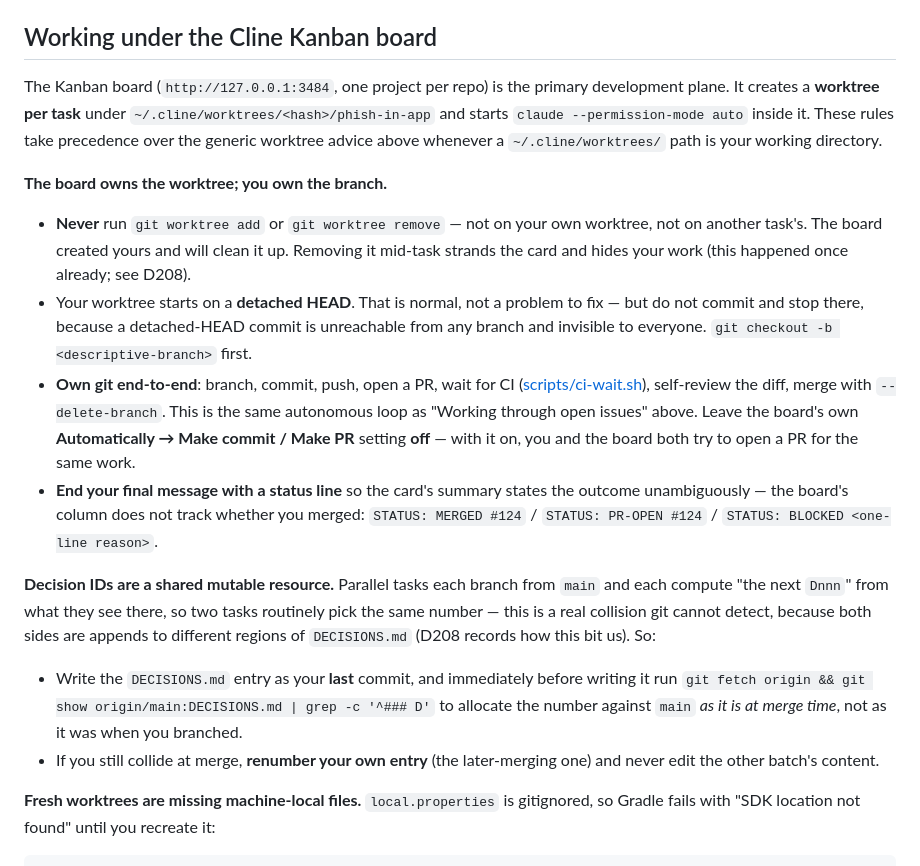
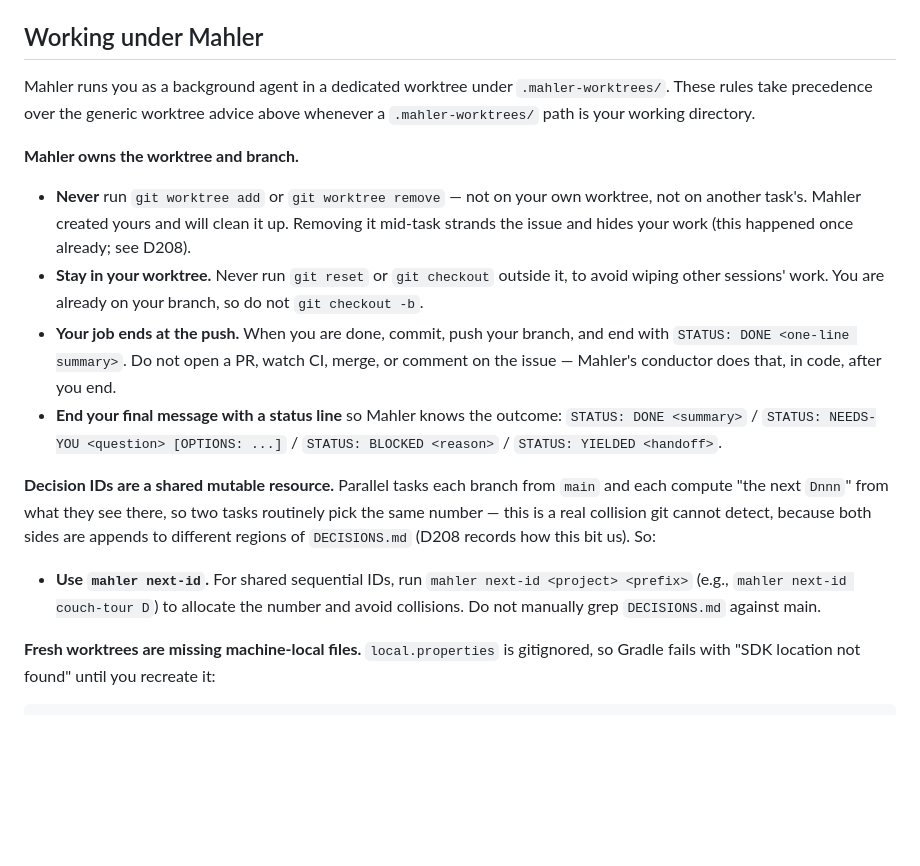
Before and after one commit to mkny13/couch-tour, a Markdown page: CLAUDE.md, the part around one of its changes. Drawn GitHub-style; blank space fills up the shorter version.

```diff
--- a/CLAUDE.md
+++ b/CLAUDE.md
@@ -173,40 +173,31 @@ migration is never the right answer here. Add a `MIGRATION_n_n+1`, register it i
   and an item he marks **needs work** is a real bug report addressed to whoever picks it up
   next — read `UAT.md` before starting work on a feature you might be re-touching.
 
-## Working under the Cline Kanban board
+## Working under Mahler
 
-The Kanban board (`http://127.0.0.1:3484`, one project per repo) is the primary development
-plane. It creates a **worktree per task** under `~/.cline/worktrees/<hash>/phish-in-app` and
-starts `claude --permission-mode auto` inside it. These rules take precedence over the generic
-worktree advice above whenever a `~/.cline/worktrees/` path is your working directory.
+Mahler runs you as a background agent in a dedicated worktree under `.mahler-worktrees/`. These rules take precedence over the generic worktree advice above whenever a `.mahler-worktrees/` path is your working directory.
 
-**The board owns the worktree; you own the branch.**
+**Mahler owns the worktree and branch.**
 
 - **Never** run `git worktree add` or `git worktree remove` — not on your own worktree, not on
-  another task's. The board created yours and will clean it up. Removing it mid-task strands the
-  card and hides your work (this happened once already; see D208).
-- Your worktree starts on a **detached HEAD**. That is normal, not a problem to fix — but do not
-  commit and stop there, because a detached-HEAD commit is unreachable from any branch and
-  invisible to everyone. `git checkout -b <descriptive-branch>` first.
-- **Own git end-to-end**: branch, commit, push, open a PR, wait for CI
-  ([scripts/ci-wait.sh](scripts/ci-wait.sh)), self-review the diff, merge with
-  `--delete-branch`. This is the same autonomous loop as "Working through open issues" above.
-  Leave the board's own **Automatically → Make commit / Make PR** setting **off** — with it on,
-  you and the board both try to open a PR for the same work.
-- **End your final message with a status line** so the card's summary states the outcome
-  unambiguously — the board's column does not track whether you merged:
-  `STATUS: MERGED #124` / `STATUS: PR-OPEN #124` / `STATUS: BLOCKED <one-line reason>`.
+  another task's. Mahler created yours and will clean it up. Removing it mid-task strands the
+  issue and hides your work (this happened once already; see D208).
+- **Stay in your worktree.** Never run `git reset` or `git checkout` outside it, to avoid
+  wiping other sessions' work. You are already on your branch, so do not `git checkout -b`.
+- **Your job ends at the push.** When you are done, commit, push your branch, and end with
+  `STATUS: DONE <one-line summary>`. Do not open a PR, watch CI, merge, or comment on the
+  issue — Mahler's conductor does that, in code, after you end.
+- **End your final message with a status line** so Mahler knows the outcome:
+  `STATUS: DONE <summary>` / `STATUS: NEEDS-YOU <question> [OPTIONS: ...]` / `STATUS: BLOCKED <reason>` / `STATUS: YIELDED <handoff>`.
 
 **Decision IDs are a shared mutable resource.** Parallel tasks each branch from `main` and each
 compute "the next `Dnnn`" from what they see there, so two tasks routinely pick the same number —
 this is a real collision git cannot detect, because both sides are appends to different regions
 of `DECISIONS.md` (D208 records how this bit us). So:
 
-- Write the `DECISIONS.md` entry as your **last** commit, and immediately before writing it run
-  `git fetch origin && git show origin/main:DECISIONS.md | grep -c '^### D'` to allocate the
-  number against `main` *as it is at merge time*, not as it was when you branched.
-- If you still collide at merge, **renumber your own entry** (the later-merging one) and never
-  edit the other batch's content.
+- **Use `mahler next-id`.** For shared sequential IDs, run `mahler next-id <project> <prefix>`
+  (e.g., `mahler next-id couch-tour D`) to allocate the number and avoid collisions. Do not
+  manually grep `DECISIONS.md` against main.
 
 **Fresh worktrees are missing machine-local files.** `local.properties` is gitignored, so Gradle
 fails with "SDK location not found" until you recreate it:
```
Also changed, not shown: other parts of CLAUDE.md (+2 -50 lines).
